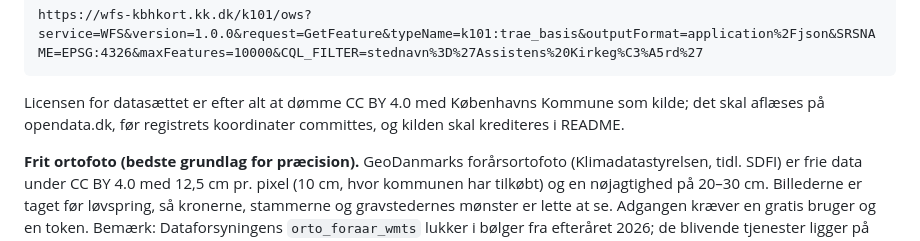
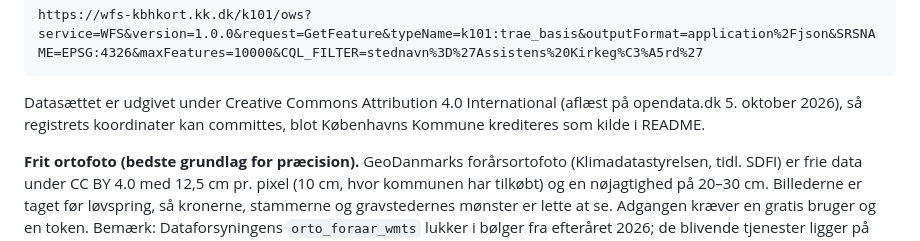
Before and after one commit to simon-jensen/assistens-traekort, a Markdown page: NOTAT-kalibrering.md, the part around the change. GitHub-like rendering.

Commit message:
Notat: træregistrets licens er CC BY 4.0
Co-Authored-By: Claude Fable 5.1 <noreply@anthropic.com>
Claude-Session: https://claude.ai/code/session_01Q42qABXmZ1JsLvwb8Zjzg6

````diff
--- a/NOTAT-kalibrering.md
+++ b/NOTAT-kalibrering.md
@@ -67,9 +67,9 @@ er også nyttige: de viser, hvor der overhovedet står et træ. Udtrækket:
 https://wfs-kbhkort.kk.dk/k101/ows?service=WFS&version=1.0.0&request=GetFeature&typeName=k101:trae_basis&outputFormat=application%2Fjson&SRSNAME=EPSG:4326&maxFeatures=10000&CQL_FILTER=stednavn%3D%27Assistens%20Kirkeg%C3%A5rd%27
 ```
 
-Licensen for datasættet er efter alt at dømme CC BY 4.0 med Københavns
-Kommune som kilde; det skal aflæses på opendata.dk, før registrets
-koordinater committes, og kilden skal krediteres i README.
+Datasættet er udgivet under Creative Commons Attribution 4.0 International
+(aflæst på opendata.dk 5. oktober 2026), så registrets koordinater kan
+committes, blot Københavns Kommune krediteres som kilde i README.
 
 **Frit ortofoto (bedste grundlag for præcision).** GeoDanmarks forårsortofoto
 (Klimadatastyrelsen, tidl. SDFI) er frie data under CC BY 4.0 med 12,5 cm
````
